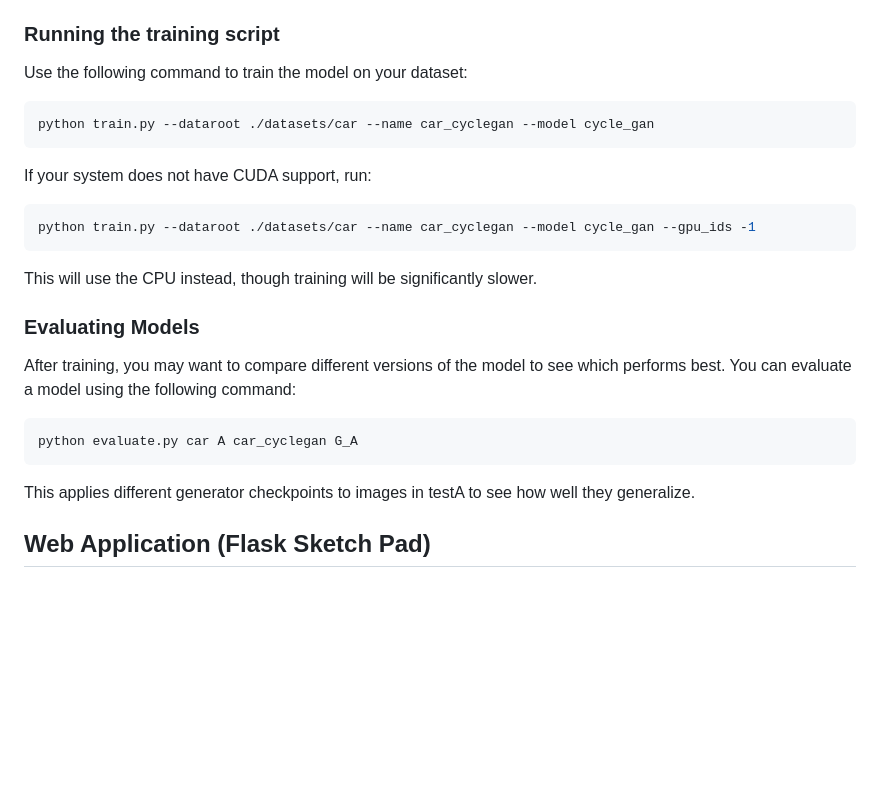
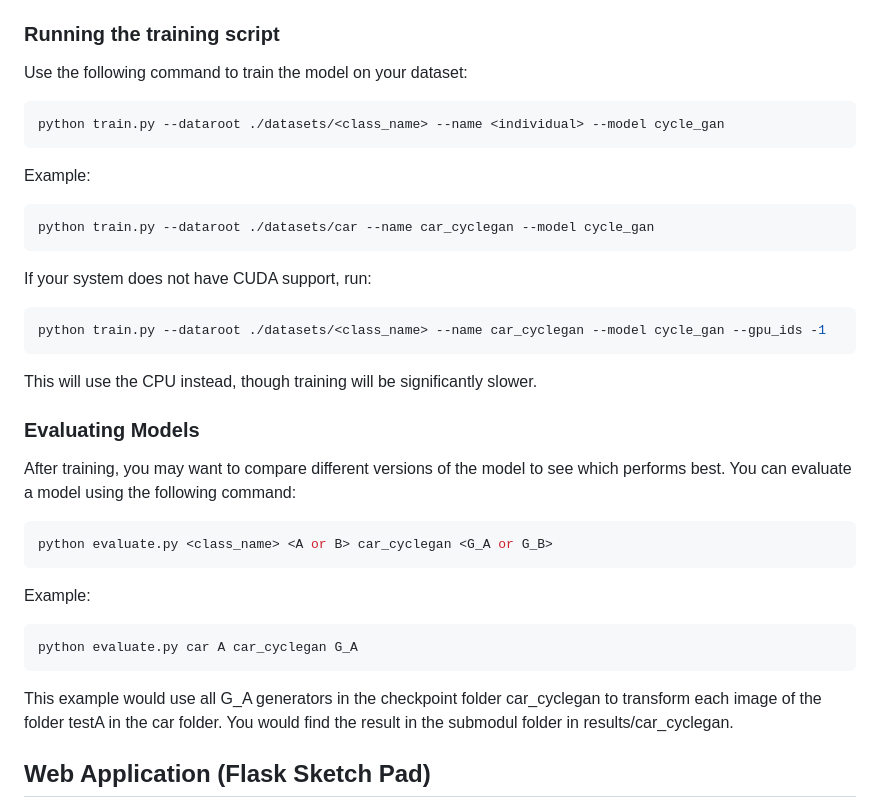
Before and after one commit to Isabelle-Gbl/Sketch2RealImage-with-CycleGAN, a Markdown page: README.md, the part around the change. Drawn GitHub-style; blank space fills up the shorter version.

````diff
--- a/README.md
+++ b/README.md
@@ -47,11 +47,16 @@ Then open `http://localhost:8097` in a browser to visualize training progress.
 ### Running the training script
 Use the following command to train the model on your dataset:
 ```bash
+python train.py --dataroot ./datasets/<class_name> --name <individual> --model cycle_gan
+```
+Example:
+```bash
 python train.py --dataroot ./datasets/car --name car_cyclegan --model cycle_gan
 ```
+
 If your system does not have CUDA support, run:
 ```bash
-python train.py --dataroot ./datasets/car --name car_cyclegan --model cycle_gan --gpu_ids -1
+python train.py --dataroot ./datasets/<class_name> --name car_cyclegan --model cycle_gan --gpu_ids -1
 ```
 This will use the CPU instead, though training will be significantly slower.
 
@@ -59,9 +64,14 @@ This will use the CPU instead, though training will be significantly slower.
 ### Evaluating Models
 After training, you may want to compare different versions of the model to see which performs best. You can evaluate a model using the following command:
 ```bash
+python evaluate.py <class_name> <A or B> car_cyclegan <G_A or G_B>
+```
+
+Example:
+```bash
 python evaluate.py car A car_cyclegan G_A
 ```
-This applies different generator checkpoints to images in testA to see how well they generalize.
+This example would use all G_A generators in the checkpoint folder car_cyclegan to transform each image of the folder testA in the car folder. You would find the result in the submodul folder in results/car_cyclegan.
 
 ## Web Application (Flask Sketch Pad)
 This repository includes a Flask-based web application that allows you to interact with trained models by drawing sketches and converting them into realistic images.
````
